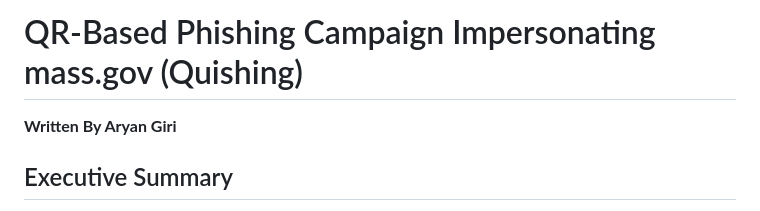
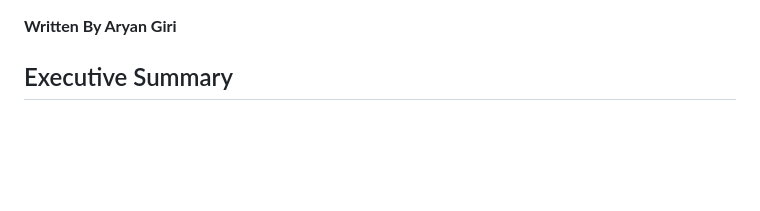
Before and after one commit to giriaryan694-a11y/AryterLog, a Markdown page: posts/QR_Phishing_Quishing_massgov.md, the part around the change. Drawn GitHub-style; blank space fills up the shorter version.

```diff
--- a/posts/QR_Phishing_Quishing_massgov.md
+++ b/posts/QR_Phishing_Quishing_massgov.md
@@ -1,4 +1,4 @@
-# QR-Based Phishing Campaign Impersonating mass.gov (Quishing)
+
 **Written By Aryan Giri**
 ## Executive Summary
 
```
